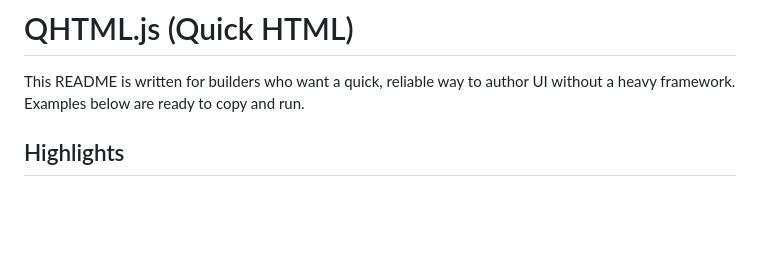
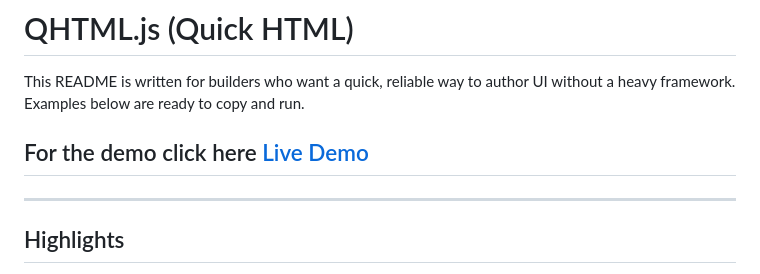
Before and after one commit to qhtml/qhtml6, a Markdown page: README.md, the part around the change. Drawn GitHub-style; blank space fills up the shorter version.

```diff
--- a/README.md
+++ b/README.md
@@ -1,6 +1,10 @@
 # QHTML.js (Quick HTML)
 
 This README is written for builders who want a quick, reliable way to author UI without a heavy framework. Examples below are ready to copy and run.
+
+## For the demo click here <a href="https://qhtml.github.io/qhtml6/dist/demo.html">Live Demo</a>
+
+----
 
 ## Highlights
 
```
